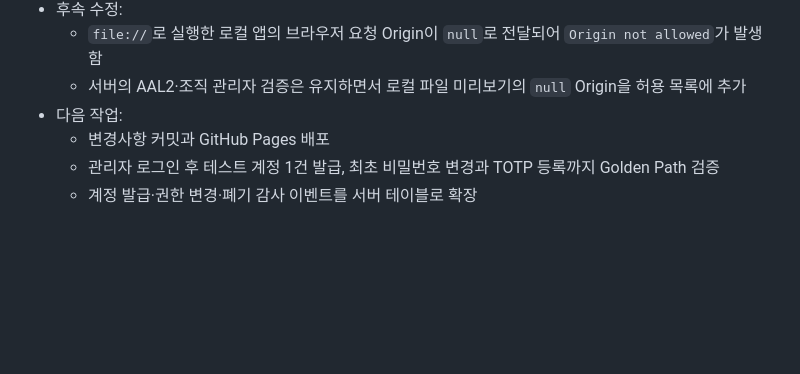
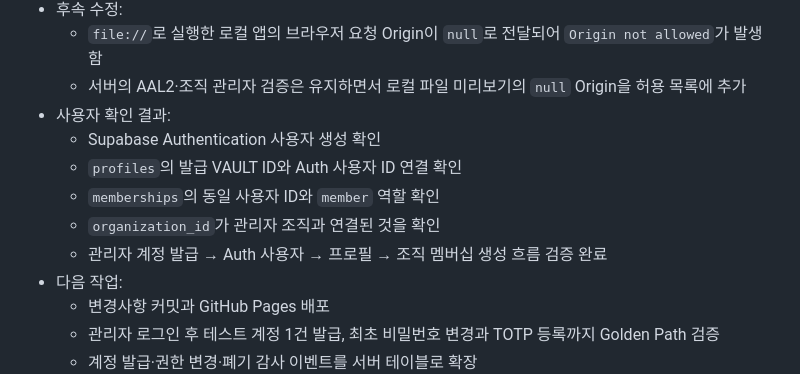
Before and after one commit to groot512/the-vault-landing, a Markdown page: 작업순서 및 작업기록.MD, the part around the change. GitHub-like rendering; blank space fills up the shorter version.

Commit message:
docs: record issued account verification

```diff
--- a/작업순서 및 작업기록.MD
+++ b/작업순서 및 작업기록.MD
@@ -314,6 +314,12 @@ Windows에서도 LF 줄바꿈을 사용한다. 한 장비에서만 파일명 대
 - 후속 수정:
   - `file://`로 실행한 로컬 앱의 브라우저 요청 Origin이 `null`로 전달되어 `Origin not allowed`가 발생함
   - 서버의 AAL2·조직 관리자 검증은 유지하면서 로컬 파일 미리보기의 `null` Origin을 허용 목록에 추가
+- 사용자 확인 결과:
+  - Supabase Authentication 사용자 생성 확인
+  - `profiles`의 발급 VAULT ID와 Auth 사용자 ID 연결 확인
+  - `memberships`의 동일 사용자 ID와 `member` 역할 확인
+  - `organization_id`가 관리자 조직과 연결된 것을 확인
+  - 관리자 계정 발급 → Auth 사용자 → 프로필 → 조직 멤버십 생성 흐름 검증 완료
 - 다음 작업:
   - 변경사항 커밋과 GitHub Pages 배포
   - 관리자 로그인 후 테스트 계정 1건 발급, 최초 비밀번호 변경과 TOTP 등록까지 Golden Path 검증
```
